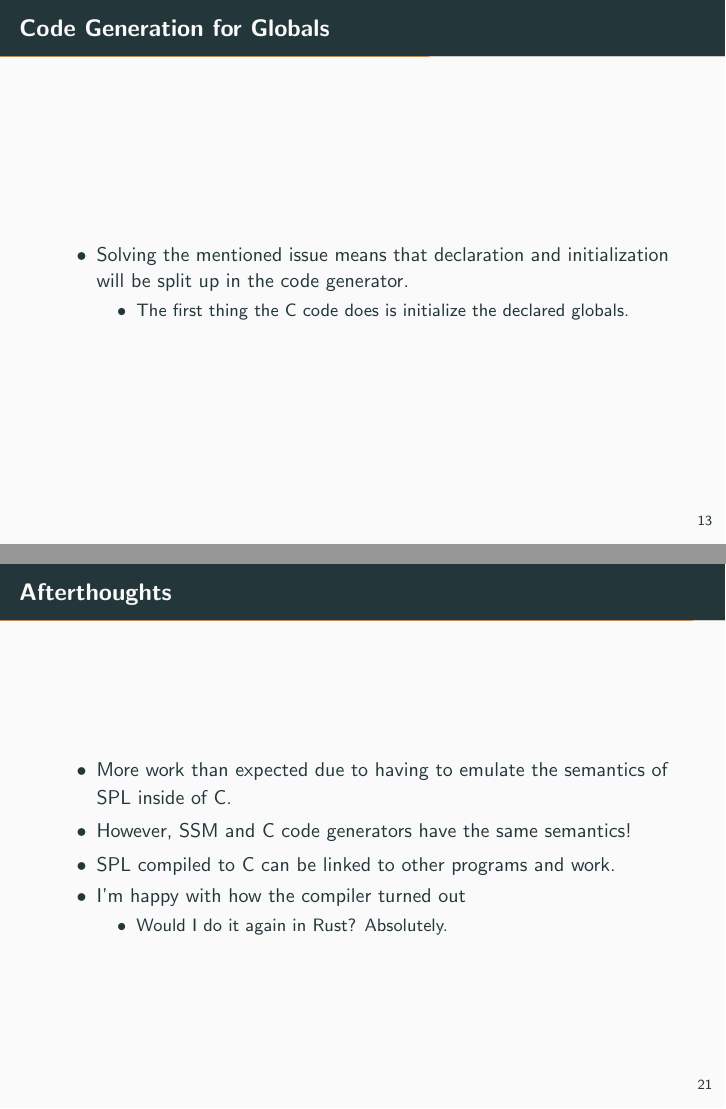
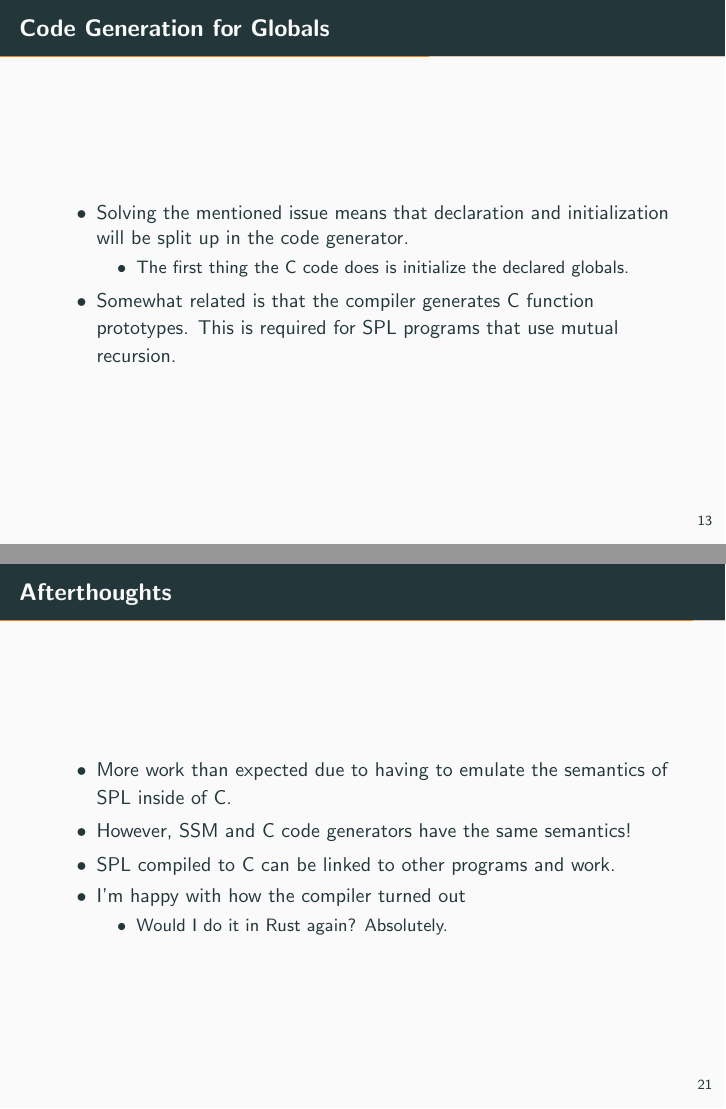
Before and after one commit to OussamaDanba/compiler-construction, LaTeX slides (report_and_presentations/presentation4/main.tex): pages 16 and 25 of 27, joined at a grey line. Compiled offline with pdfLaTeX.

Commit message:
Update presentation4 to mention function prototypes

```diff
--- a/report_and_presentations/presentation4/main.tex
+++ b/report_and_presentations/presentation4/main.tex
@@ -160,6 +160,7 @@
         \begin{itemize}
             \item The first thing the C code does is initialize the declared globals.
         \end{itemize}
+        \item Somewhat related is that the compiler generates C function prototypes. This is required for SPL programs that use mutual recursion.
     \end{itemize}
 \end{frame}
 
@@ -222,7 +223,7 @@
         \item SPL compiled to C can be linked to other programs and work.
         \item I'm happy with how the compiler turned out
         \begin{itemize}
-            \item Would I do it again in Rust? Absolutely.
+            \item Would I do it in Rust again? Absolutely.
         \end{itemize}
     \end{itemize}
 \end{frame}
```
